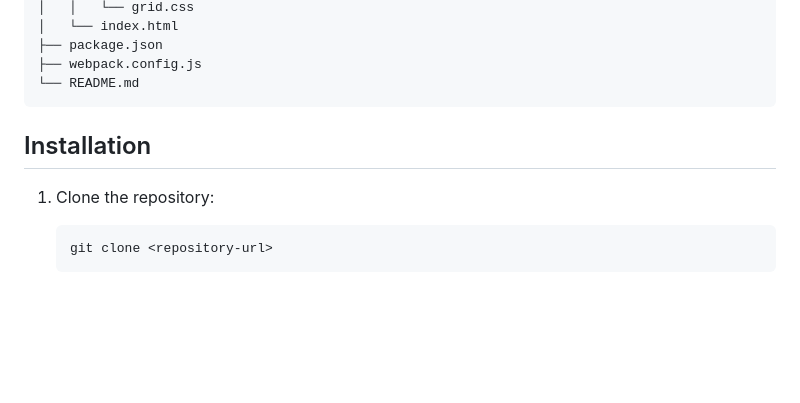
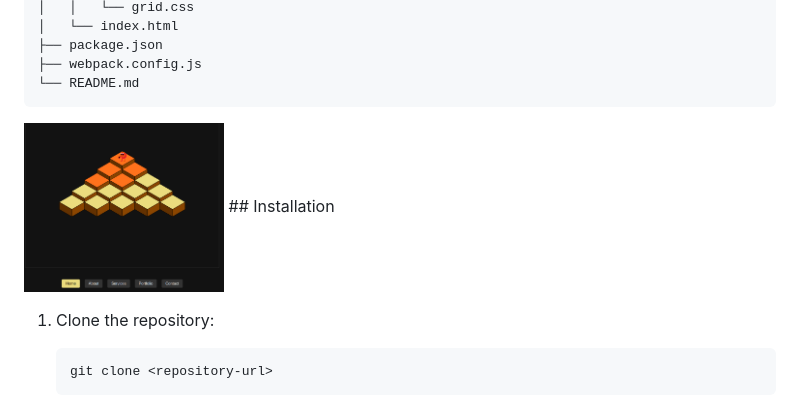
Before and after one commit to b0id/qBertMod, a Markdown page: README.md, the part around the change. Rendered like a GitHub page; pictures changed too: Demo.png (added); blank space fills up the shorter version.

Commit message:
added demo img to readme
Signed-off-by: b0id <elderlightyoga@gmail.com>

````diff
--- a/README.md
+++ b/README.md
@@ -33,7 +33,7 @@ qbert-nav
 ├── webpack.config.js
 └── README.md
 ```
-
+<img src="Demo.png" alt="Isometric cube" width="200">
 ## Installation
 
 1. Clone the repository:
````
